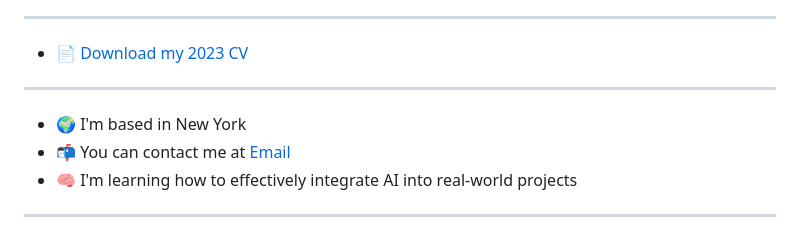
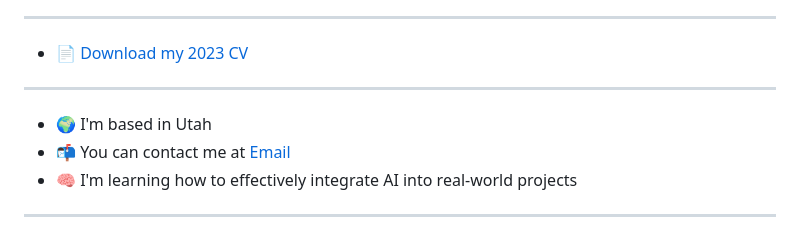
Before and after one commit to p-igor89/p-igor89, a Markdown page: README.md, the part around the change. GitHub-like rendering.

```diff
--- a/README.md
+++ b/README.md
@@ -6,7 +6,7 @@
 -----------------
 - 📄 <a target="_blank" href="cv/cv_aqa_perf_ihor_peretiatko.pdf">Download my 2023 CV</a>
 -----------------
-* 🌍 I'm based in New York
+* 🌍 I'm based in Utah
 * 📬 You can contact me at [Email](mailto:p_ihor@hotmail.com)
 * 🧠 I'm learning how to effectively integrate AI into real-world projects
 -----------------
```
